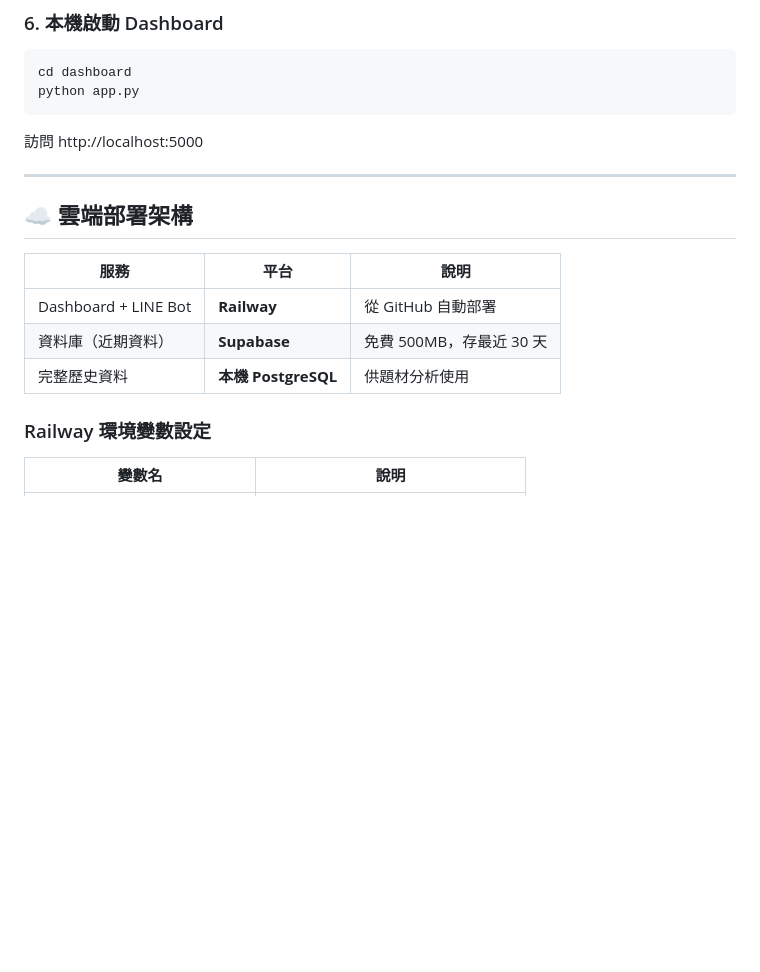
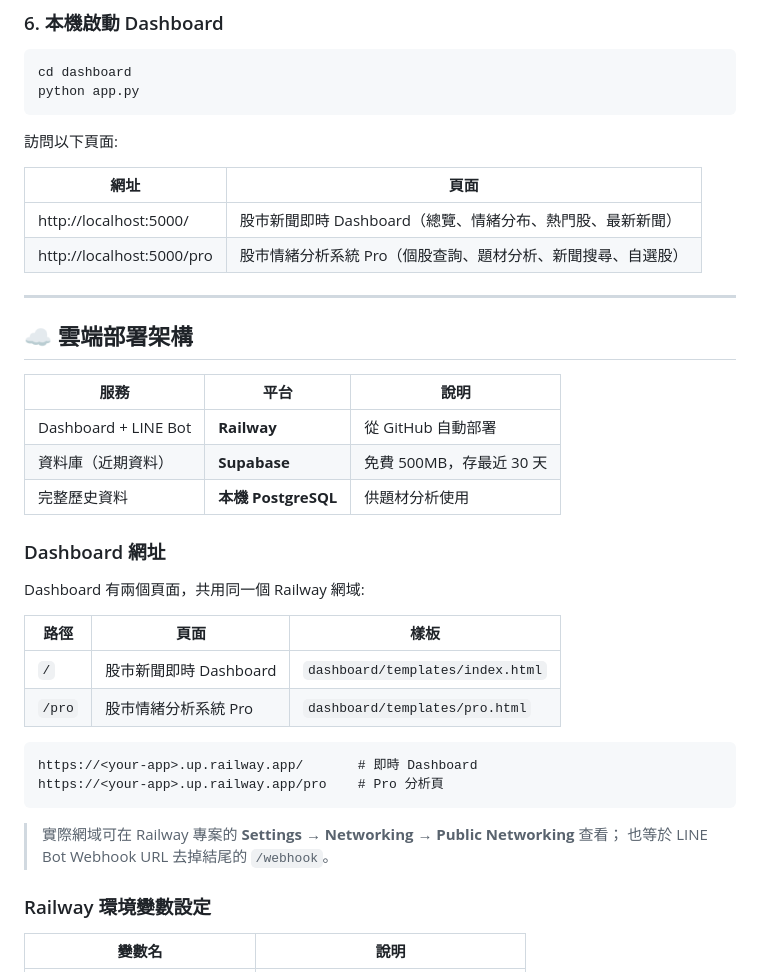
Before and after one commit to brian36987212/__mypostgres_test, a Markdown page: README.md, the part around the change. Drawn GitHub-style; blank space fills up the shorter version.

Commit message:
docs: 補上 Dashboard 兩個頁面網址

````diff
--- a/README.md
+++ b/README.md
@@ -228,7 +228,12 @@ cd dashboard
 python app.py
 ```
 
-訪問 http://localhost:5000
+訪問以下頁面:
+
+| 網址 | 頁面 |
+|------|------|
+| http://localhost:5000/ | 股市新聞即時 Dashboard（總覽、情緒分布、熱門股、最新新聞） |
+| http://localhost:5000/pro | 股市情緒分析系統 Pro（個股查詢、題材分析、新聞搜尋、自選股） |
 
 ---
 
@@ -239,6 +244,23 @@ python app.py
 | Dashboard + LINE Bot | **Railway** | 從 GitHub 自動部署 |
 | 資料庫（近期資料） | **Supabase** | 免費 500MB，存最近 30 天 |
 | 完整歷史資料 | **本機 PostgreSQL** | 供題材分析使用 |
+
+### Dashboard 網址
+
+Dashboard 有兩個頁面，共用同一個 Railway 網域:
+
+| 路徑 | 頁面 | 樣板 |
+|------|------|------|
+| `/` | 股市新聞即時 Dashboard | `dashboard/templates/index.html` |
+| `/pro` | 股市情緒分析系統 Pro | `dashboard/templates/pro.html` |
+
+```
+https://<your-app>.up.railway.app/       # 即時 Dashboard
+https://<your-app>.up.railway.app/pro    # Pro 分析頁
+```
+
+> 實際網域可在 Railway 專案的 **Settings → Networking → Public Networking** 查看；
+> 也等於 LINE Bot Webhook URL 去掉結尾的 `/webhook`。
 
 ### Railway 環境變數設定
 
````
